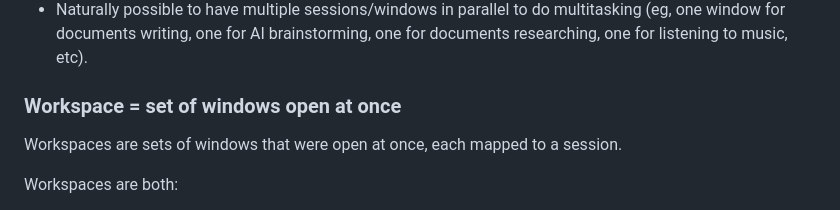
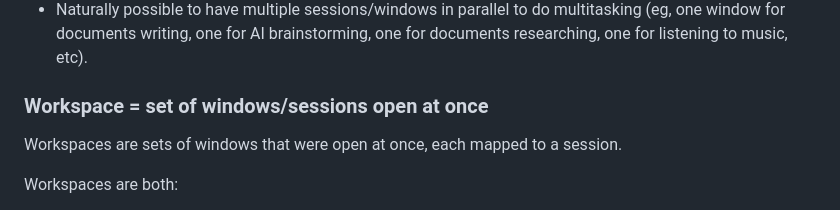
Before and after one commit to lrq3000/infinitabs, a Markdown page: README.md, the part around the change. Drawn GitHub-style.

Commit message:
docs: windows -> windows/sessions
Signed-off-by: Stephen L. <LRQ3000@gmail.com>

```diff
--- a/README.md
+++ b/README.md
@@ -201,7 +201,7 @@ This means:
 * Logical tabs persist even if the window is closed
 * Naturally possible to have multiple sessions/windows in parallel to do multitasking (eg, one window for documents writing, one for AI brainstorming, one for documents researching, one for listening to music, etc).
 
-### Workspace = set of windows open at once
+### Workspace = set of windows/sessions open at once
 
 Workspaces are sets of windows that were open at once, each mapped to a session.
 
```
